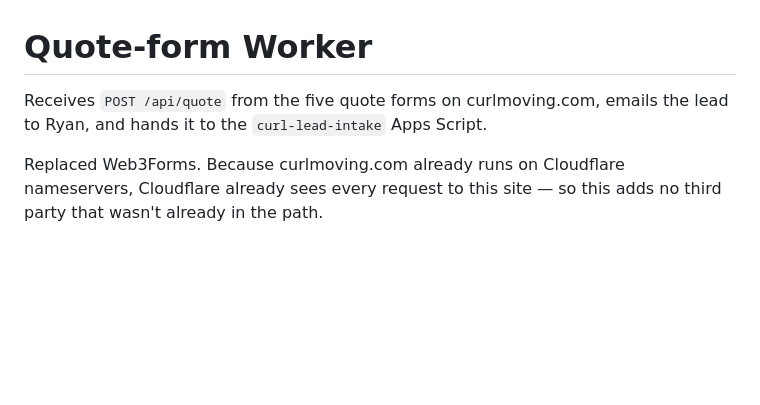
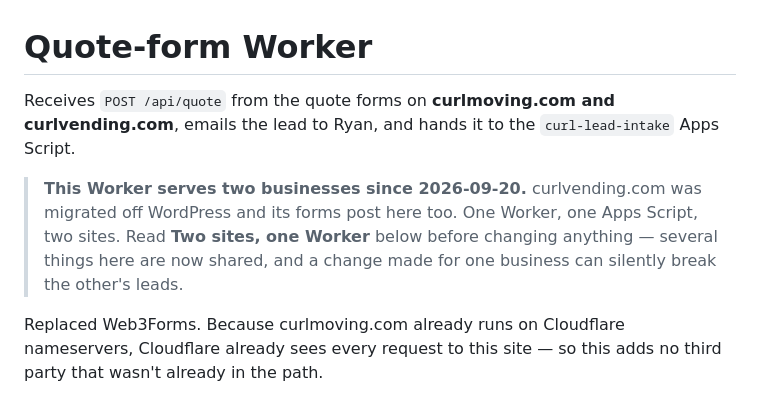
Before and after one commit to toolboxandsafe/curlmoving-preview, a Markdown page: _worker/README.md, the part around one of its changes. GitHub-like rendering; blank space fills up the shorter version.

```diff
--- a/_worker/README.md
+++ b/_worker/README.md
@@ -1,7 +1,14 @@
 # Quote-form Worker
 
-Receives `POST /api/quote` from the five quote forms on curlmoving.com, emails
-the lead to Ryan, and hands it to the `curl-lead-intake` Apps Script.
+Receives `POST /api/quote` from the quote forms on **curlmoving.com and
+curlvending.com**, emails the lead to Ryan, and hands it to the
+`curl-lead-intake` Apps Script.
+
+> **This Worker serves two businesses since 2026-09-20.** curlvending.com was
+> migrated off WordPress and its forms post here too. One Worker, one Apps
+> Script, two sites. Read **Two sites, one Worker** below before changing
+> anything — several things here are now shared, and a change made for one
+> business can silently break the other's leads.
 
 Replaced Web3Forms. Because curlmoving.com already runs on Cloudflare
 nameservers, Cloudflare already sees every request to this site — so this adds
```
Also changed, not shown: other parts of _worker/README.md (+46 -0 lines), _worker/DEPLOY.md (+15 -1 lines).
